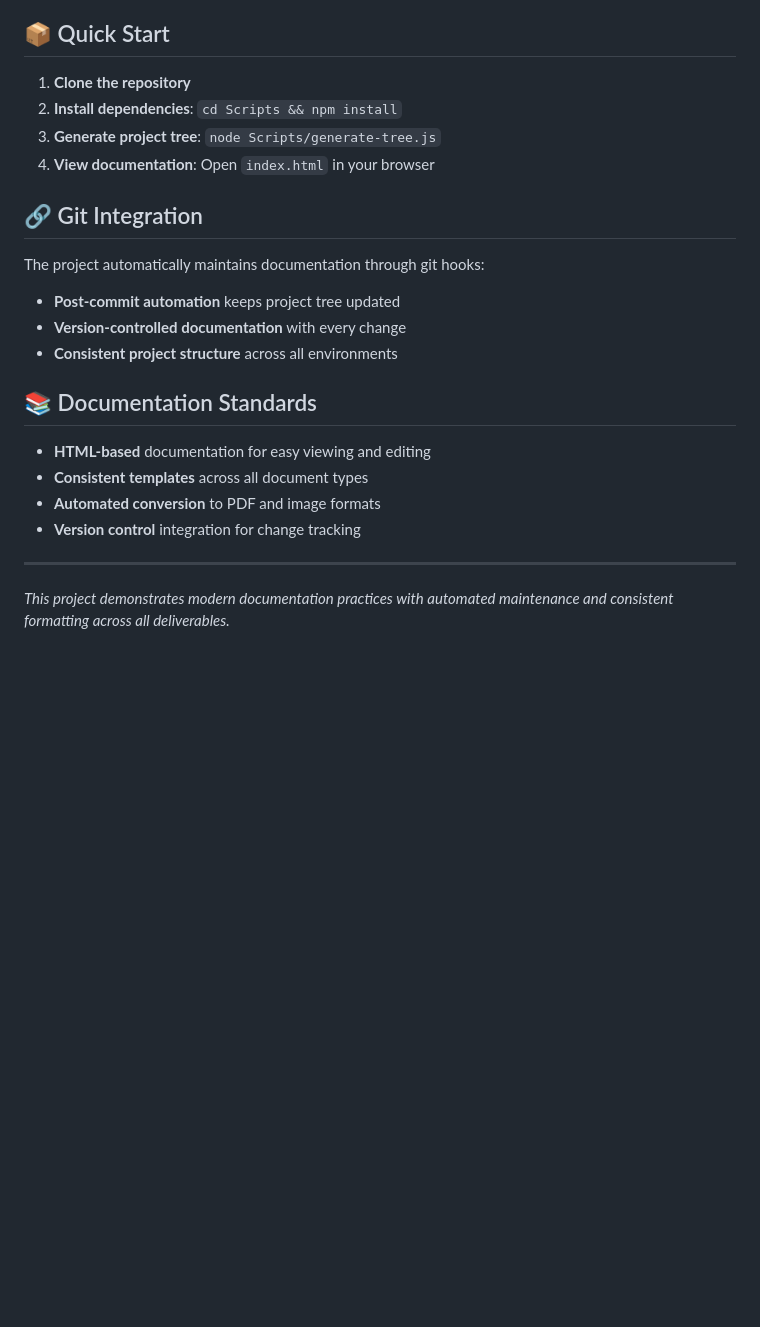
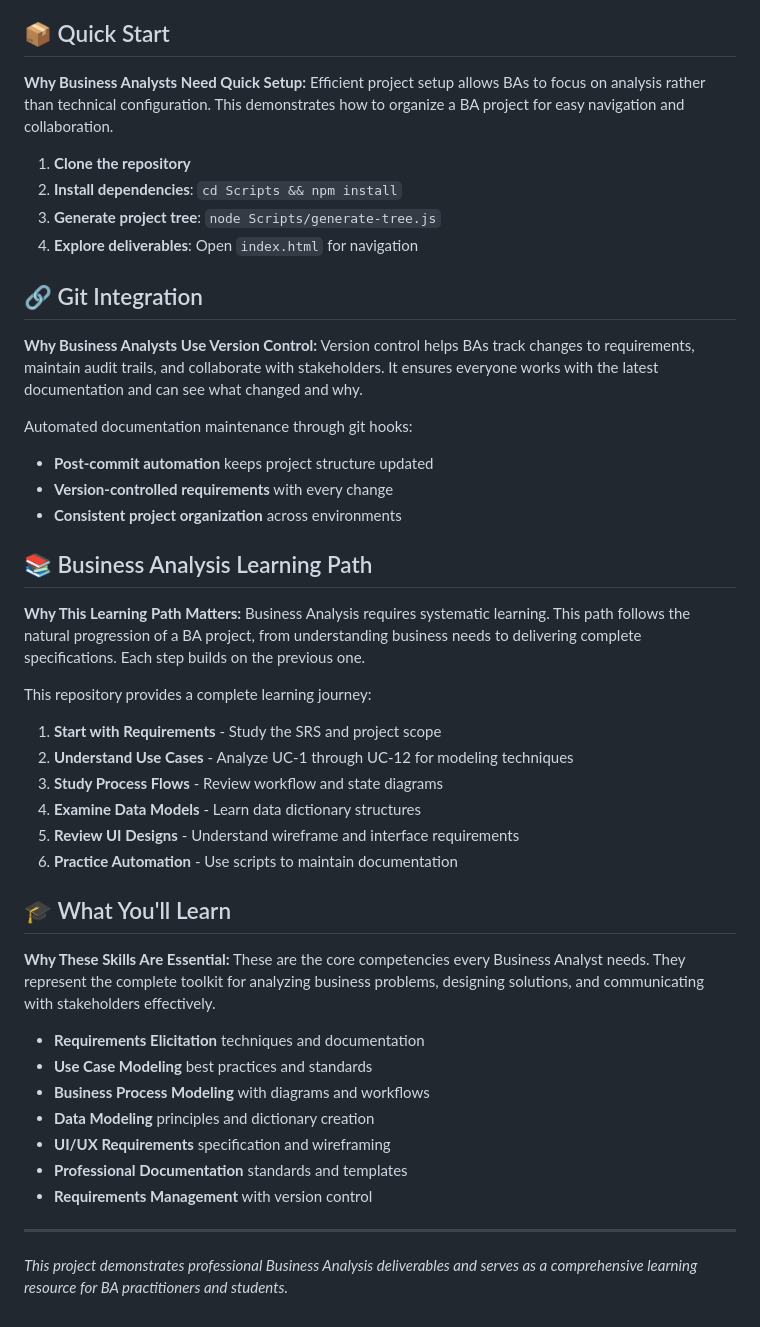
Before and after one commit to TryOmar/Vacation-System, a Markdown page: README.md, the part around one of its changes. Drawn GitHub-style; blank space fills up the shorter version.

```diff
--- a/README.md
+++ b/README.md
@@ -132,25 +175,51 @@ All project documentation can be automatically processed and converted:
 
 ## 📦 Quick Start
+
+**Why Business Analysts Need Quick Setup:**
+Efficient project setup allows BAs to focus on analysis rather than technical configuration. This demonstrates how to organize a BA project for easy navigation and collaboration.
 
 1. **Clone the repository**
 2. **Install dependencies**: `cd Scripts && npm install`
 3. **Generate project tree**: `node Scripts/generate-tree.js`
-4. **View documentation**: Open `index.html` in your browser
+4. **Explore deliverables**: Open `index.html` for navigation
 
 ## 🔗 Git Integration
 
-The project automatically maintains documentation through git hooks:
-- **Post-commit automation** keeps project tree updated
-- **Version-controlled documentation** with every change
-- **Consistent project structure** across all environments
+**Why Business Analysts Use Version Control:**
+Version control helps BAs track changes to requirements, maintain audit trails, and collaborate with stakeholders. It ensures everyone works with the latest documentation and can see what changed and why.
 
-## 📚 Documentation Standards
+Automated documentation maintenance through git hooks:
+- **Post-commit automation** keeps project structure updated
+- **Version-controlled requirements** with every change
+- **Consistent project organization** across environments
 
-- **HTML-based** documentation for easy viewing and editing
-- **Consistent templates** across all document types
-- **Automated conversion** to PDF and image formats
-- **Version control** integration for change tracking
+## 📚 Business Analysis Learning Path
+
+**Why This Learning Path Matters:**
+Business Analysis requires systematic learning. This path follows the natural progression of a BA project, from understanding business needs to delivering complete specifications. Each step builds on the previous one.
+
+This repository provides a complete learning journey:
+
+1. **Start with Requirements** - Study the SRS and project scope
+2. **Understand Use Cases** - Analyze UC-1 through UC-12 for modeling techniques
+3. **Study Process Flows** - Review workflow and state diagrams
+4. **Examine Data Models** - Learn data dictionary structures
+5. **Review UI Designs** - Understand wireframe and interface requirements
+6. **Practice Automation** - Use scripts to maintain documentation
+
+## 🎓 What You'll Learn
+
+**Why These Skills Are Essential:**
+These are the core competencies every Business Analyst needs. They represent the complete toolkit for analyzing business problems, designing solutions, and communicating with stakeholders effectively.
+
+- **Requirements Elicitation** techniques and documentation
+- **Use Case Modeling** best practices and standards
+- **Business Process Modeling** with diagrams and workflows
+- **Data Modeling** principles and dictionary creation
+- **UI/UX Requirements** specification and wireframing
+- **Professional Documentation** standards and templates
+- **Requirements Management** with version control
 
 ---
 
-*This project demonstrates modern documentation practices with automated maintenance and consistent formatting across all deliverables.*
+*This project demonstrates professional Business Analysis deliverables and serves as a comprehensive learning resource for BA practitioners and students.*
```
Also changed, not shown: other parts of README.md (+144 -101 lines).
